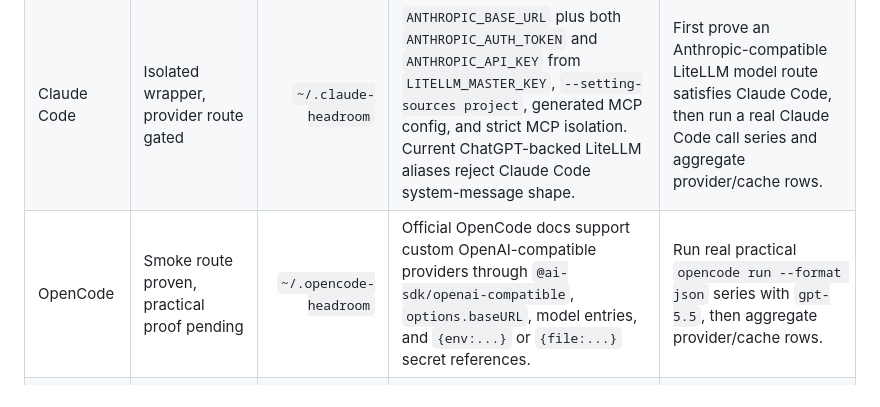
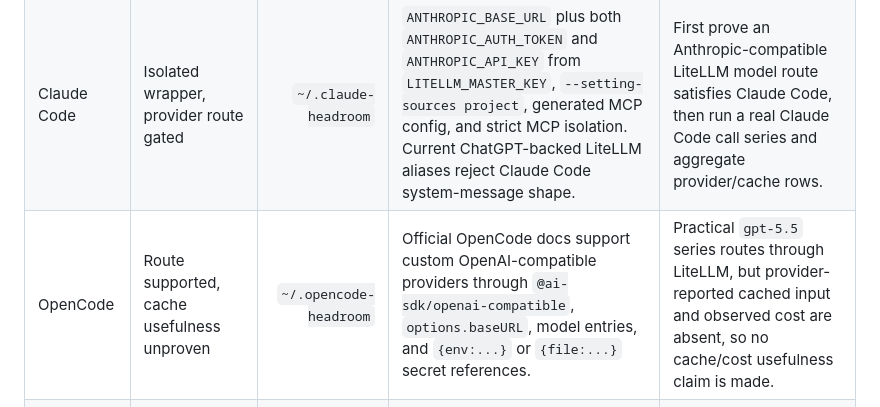
Before and after one commit to pankaj28843/litellm-proxy-headroom, a Markdown page: docs/agent-cli-support.md, the part around the change. Drawn GitHub-style.

```diff
--- a/docs/agent-cli-support.md
+++ b/docs/agent-cli-support.md
@@ -20,7 +20,7 @@ SDK/MCP docs than CLI provider routing.
 |---|---|---:|---|---|
 | Codex CLI | Supported and proven | `~/.codex-headroom` | Generated Codex TOML provider using LiteLLM `/v1` Responses-compatible base URL and `OPENAI_API_KEY` from `LITELLM_MASTER_KEY`. | Actual `codex exec --json` series, smoke model `gpt-5.4-mini`, primary practical model `gpt-5.5`, aggregate provider usage/cache/DB proof, observed cost only when reported. |
 | Claude Code | Isolated wrapper, provider route gated | `~/.claude-headroom` | `ANTHROPIC_BASE_URL` plus both `ANTHROPIC_AUTH_TOKEN` and `ANTHROPIC_API_KEY` from `LITELLM_MASTER_KEY`, `--setting-sources project`, generated MCP config, and strict MCP isolation. Current ChatGPT-backed LiteLLM aliases reject Claude Code system-message shape. | First prove an Anthropic-compatible LiteLLM model route satisfies Claude Code, then run a real Claude Code call series and aggregate provider/cache rows. |
-| OpenCode | Smoke route proven, practical proof pending | `~/.opencode-headroom` | Official OpenCode docs support custom OpenAI-compatible providers through `@ai-sdk/openai-compatible`, `options.baseURL`, model entries, and `{env:...}` or `{file:...}` secret references. | Run real practical `opencode run --format json` series with `gpt-5.5`, then aggregate provider/cache rows. |
+| OpenCode | Route supported, cache usefulness unproven | `~/.opencode-headroom` | Official OpenCode docs support custom OpenAI-compatible providers through `@ai-sdk/openai-compatible`, `options.baseURL`, model entries, and `{env:...}` or `{file:...}` secret references. | Practical `gpt-5.5` series routes through LiteLLM, but provider-reported cached input and observed cost are absent, so no cache/cost usefulness claim is made. |
 | GitHub Copilot CLI | Isolation feasible, BYOK route unsupported | `~/.copilot-headroom` planned | Local help and GitHub docs expose `COPILOT_HOME`/`--config-dir`, MCP/custom-agent config, and hosted `--model` choices. They do not expose a local OpenAI-compatible base URL/API-key provider override. | Record unsupported boundary unless GitHub documents a hosted or enterprise BYOK model surface that exposes the target model through Copilot CLI. |
 
 ## Wrapper Contract
```
Also changed, not shown: README.md (+5 -3 lines).
